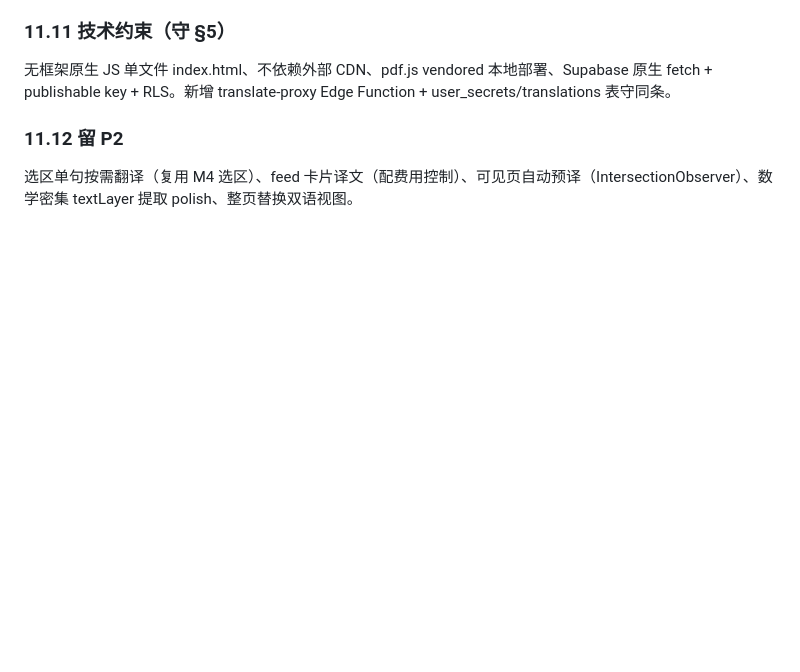
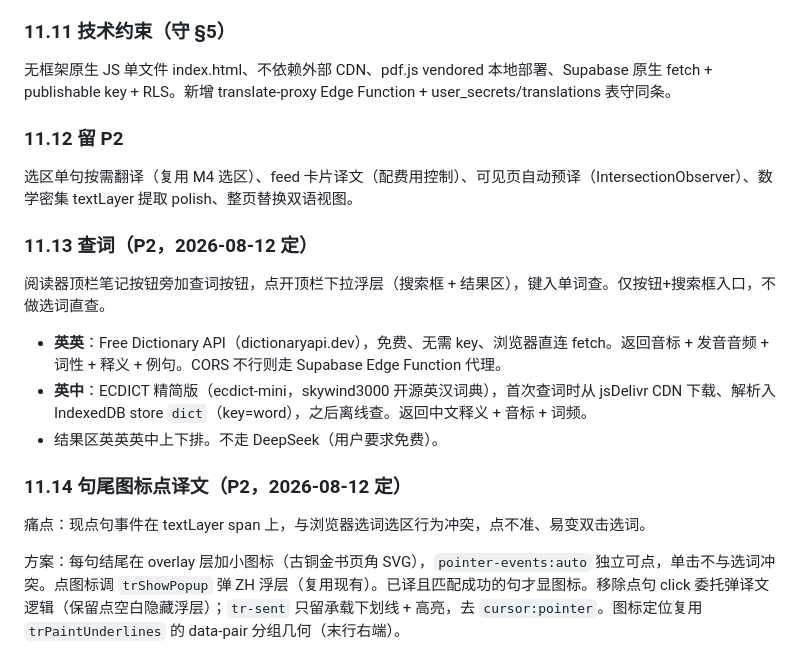
Before and after one commit to wyzqwq/paper-reading, a Markdown page: 计划书.md, the part around the change. GitHub-like rendering; blank space fills up the shorter version.

Commit message:
docs: add P2 plan sections for dictionary lookup and sentence-end translation icon

```diff
--- a/计划书.md
+++ b/计划书.md
@@ -272,3 +272,17 @@ v1.0 上线后启动。已 grill-me 对齐方案，本节为 v2 开发依据；
 ### 11.12 留 P2
 
 选区单句按需翻译（复用 M4 选区）、feed 卡片译文（配费用控制）、可见页自动预译（IntersectionObserver）、数学密集 textLayer 提取 polish、整页替换双语视图。
+
+### 11.13 查词（P2，2026-08-12 定）
+
+阅读器顶栏笔记按钮旁加查词按钮，点开顶栏下拉浮层（搜索框 + 结果区），键入单词查。仅按钮+搜索框入口，不做选词直查。
+
+- **英英**：Free Dictionary API（dictionaryapi.dev），免费、无需 key、浏览器直连 fetch。返回音标 + 发音音频 + 词性 + 释义 + 例句。CORS 不行则走 Supabase Edge Function 代理。
+- **英中**：ECDICT 精简版（ecdict-mini，skywind3000 开源英汉词典），首次查词时从 jsDelivr CDN 下载、解析入 IndexedDB store `dict`（key=word），之后离线查。返回中文释义 + 音标 + 词频。
+- 结果区英英英中上下排。不走 DeepSeek（用户要求免费）。
+
+### 11.14 句尾图标点译文（P2，2026-08-12 定）
+
+痛点：现点句事件在 textLayer span 上，与浏览器选词选区行为冲突，点不准、易变双击选词。
+
+方案：每句结尾在 overlay 层加小图标（古铜金书页角 SVG），`pointer-events:auto` 独立可点，单击不与选词冲突。点图标调 `trShowPopup` 弹 ZH 浮层（复用现有）。已译且匹配成功的句才显图标。移除点句 click 委托弹译文逻辑（保留点空白隐藏浮层）；`tr-sent` 只留承载下划线 + 高亮，去 `cursor:pointer`。图标定位复用 `trPaintUnderlines` 的 data-pair 分组几何（末行右端）。
```
